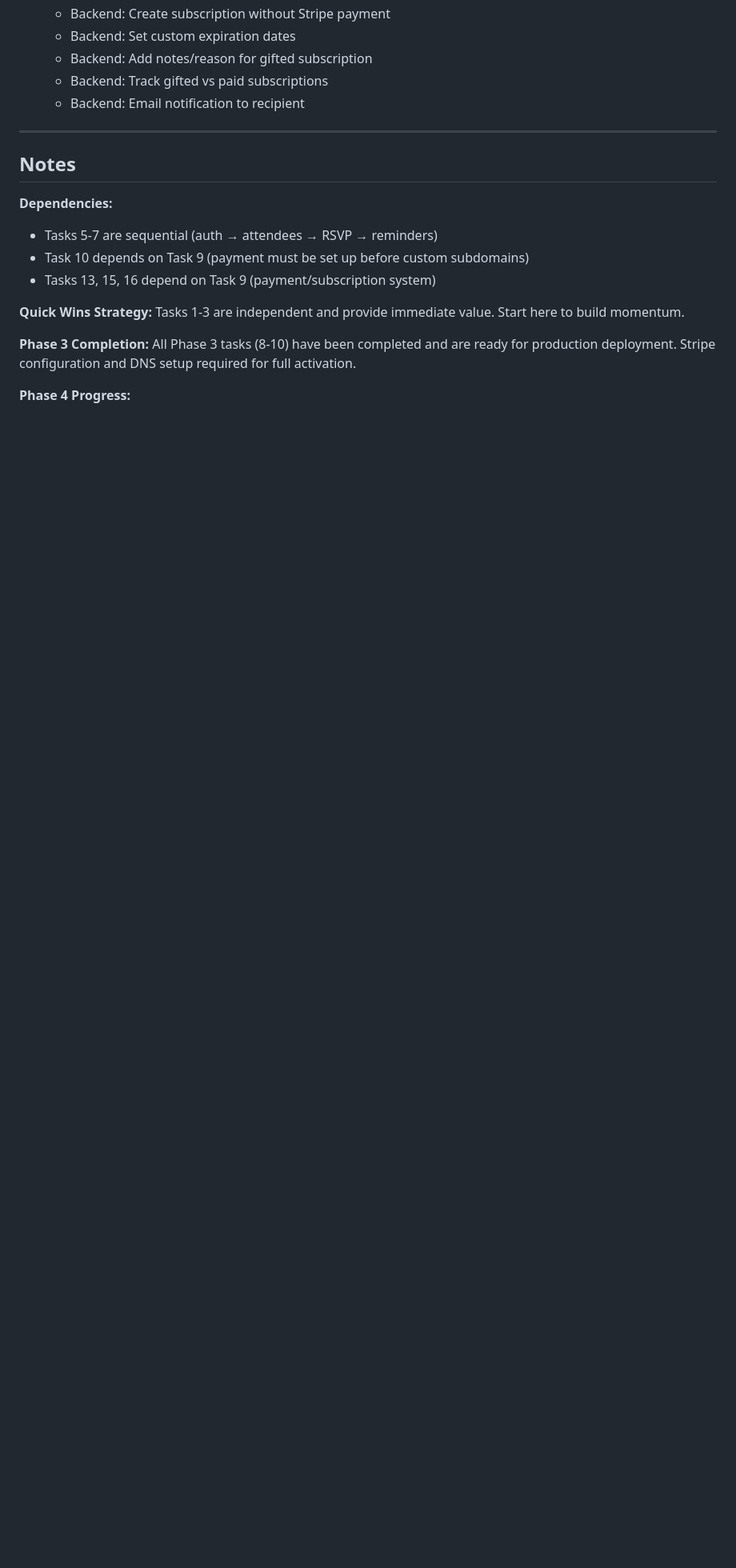
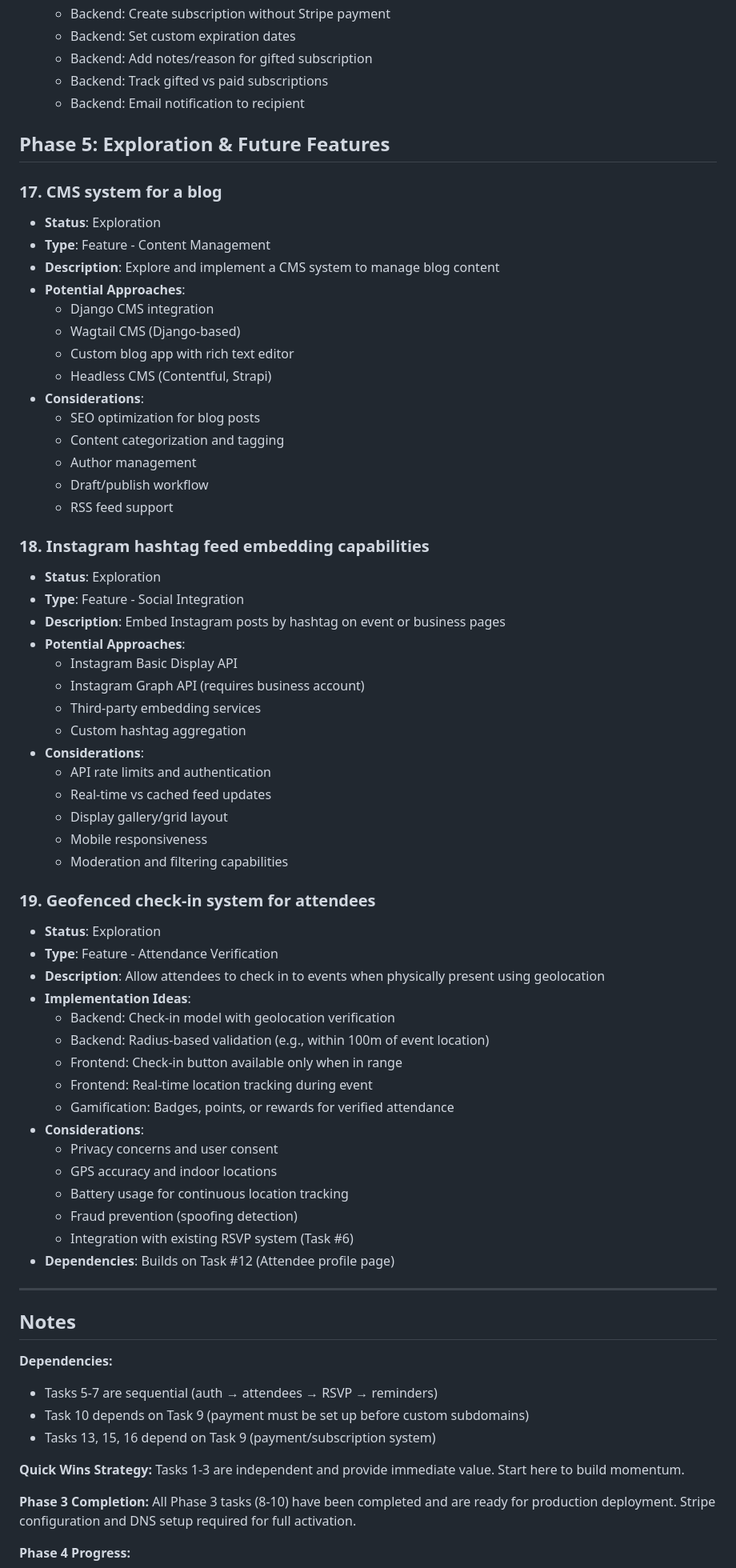
Before and after one commit to eugenedwk/popmap, a Markdown page: claude.md, the part around one of its changes. Shown at 80% size. Rendered like a GitHub page; blank space fills up the shorter version.

Commit message:
Add Phase 5 exploration tasks to roadmap
Added three new exploration tasks for future consideration:

17. CMS system for a blog
   - Explore Django CMS, Wagtail, or headless CMS options
   - Blog content management with SEO optimization

18. Instagram hashtag feed embedding capabilities
   - Embed Instagram posts by hashtag on event/business pages
   - Social media integration for better engagement

19. Geofenced check-in system for attendees
   - Location-based check-in verification for events
   - Builds on RSVP system and attendee profiles
   - Gamification opportunities with badges/rewards

These are marked as "Exploration" status for research and planning.

🤖 Generated with [Claude Code](https://claude.com/claude-code)

Co-Authored-By: Claude <noreply@anthropic.com>

```diff
--- a/claude.md
+++ b/claude.md
@@ -229,6 +229,58 @@
   - Backend: Track gifted vs paid subscriptions
   - Backend: Email notification to recipient
 
+## Phase 5: Exploration & Future Features
+
+### 17. CMS system for a blog
+- **Status**: Exploration
+- **Type**: Feature - Content Management
+- **Description**: Explore and implement a CMS system to manage blog content
+- **Potential Approaches**:
+  - Django CMS integration
+  - Wagtail CMS (Django-based)
+  - Custom blog app with rich text editor
+  - Headless CMS (Contentful, Strapi)
+- **Considerations**:
+  - SEO optimization for blog posts
+  - Content categorization and tagging
+  - Author management
+  - Draft/publish workflow
+  - RSS feed support
+
+### 18. Instagram hashtag feed embedding capabilities
+- **Status**: Exploration
+- **Type**: Feature - Social Integration
+- **Description**: Embed Instagram posts by hashtag on event or business pages
+- **Potential Approaches**:
+  - Instagram Basic Display API
+  - Instagram Graph API (requires business account)
+  - Third-party embedding services
+  - Custom hashtag aggregation
+- **Considerations**:
+  - API rate limits and authentication
+  - Real-time vs cached feed updates
+  - Display gallery/grid layout
+  - Mobile responsiveness
+  - Moderation and filtering capabilities
+
+### 19. Geofenced check-in system for attendees
+- **Status**: Exploration
+- **Type**: Feature - Attendance Verification
+- **Description**: Allow attendees to check in to events when physically present using geolocation
+- **Implementation Ideas**:
+  - Backend: Check-in model with geolocation verification
+  - Backend: Radius-based validation (e.g., within 100m of event location)
+  - Frontend: Check-in button available only when in range
+  - Frontend: Real-time location tracking during event
+  - Gamification: Badges, points, or rewards for verified attendance
+- **Considerations**:
+  - Privacy concerns and user consent
+  - GPS accuracy and indoor locations
+  - Battery usage for continuous location tracking
+  - Fraud prevention (spoofing detection)
+  - Integration with existing RSVP system (Task #6)
+- **Dependencies**: Builds on Task #12 (Attendee profile page)
+
 ---
 
 ## Notes
```
Also changed, not shown: other parts of claude.md (+6 -0 lines).
